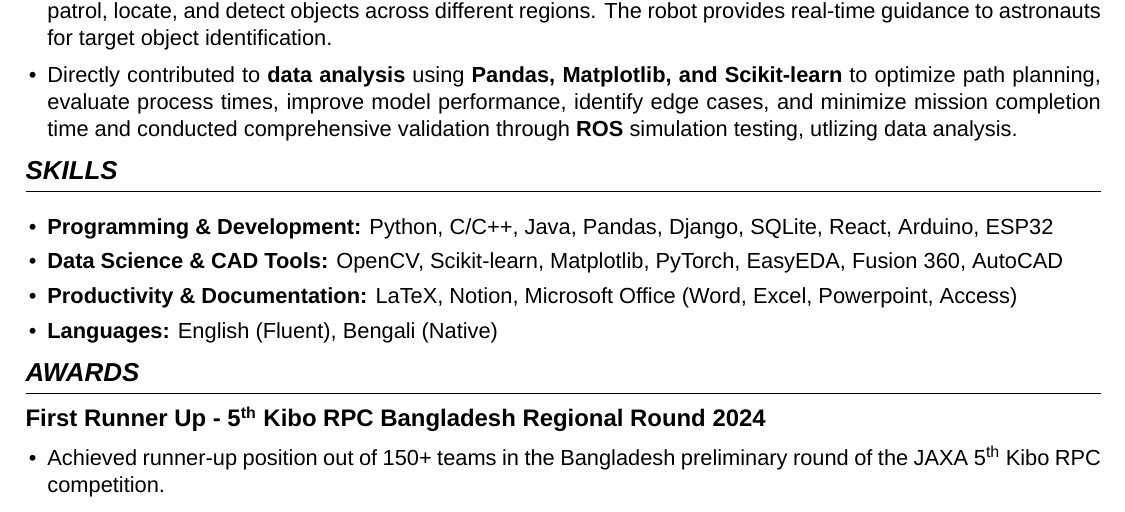
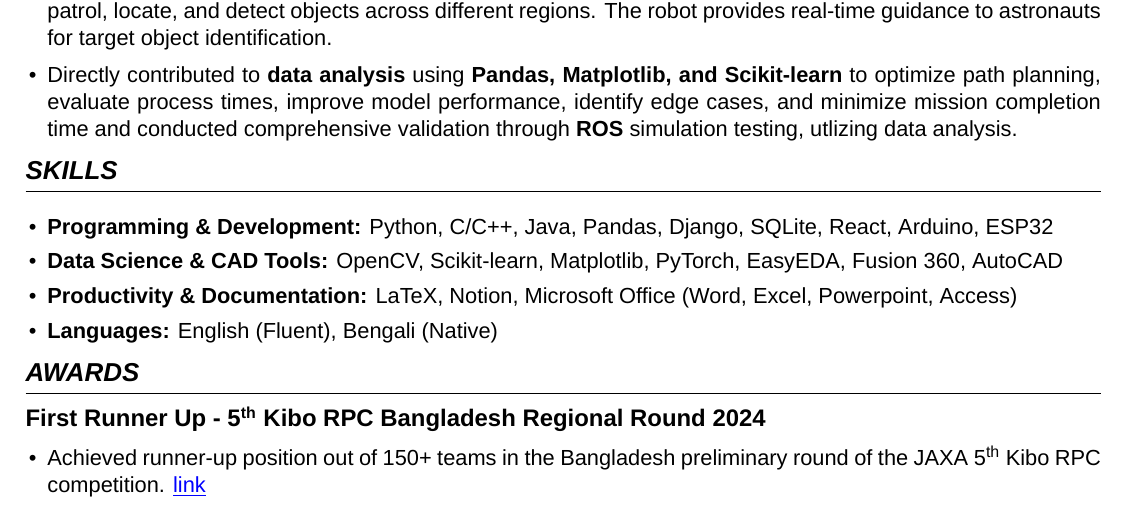
Before and after one commit to humam-hossain/humam-hossain, a LaTeX CV (cv/cv_humam_hossain.tex, which reads cv/sections/award_krpc5.tex): part of the page, cut so that both start at the same text. Compiled offline with XeLaTeX; a missing font is replaced by an installed copy or a similar font.

Commit message:
[UPDATE] added certificate

```diff
--- a/cv/sections/award_krpc5.tex
+++ b/cv/sections/award_krpc5.tex
@@ -1,5 +1,5 @@
 \noindent
 {\noindent\fontsize{12pt}{15pt}\bfseries First Runner Up - 5\textsuperscript{th} Kibo RPC Bangladesh Regional Round 2024}
 \begin{itemize}[leftmargin=1em, itemsep=0em, labelsep=0.5em]
-    \item Achieved runner-up position out of 150+ teams in the Bangladesh preliminary round of the JAXA 5\textsuperscript{th} Kibo RPC competition.
+    \item Achieved runner-up position out of 150+ teams in the Bangladesh preliminary round of the JAXA 5\textsuperscript{th} Kibo RPC competition. \href{https://github.com/humam-hossain/humam-hossain/blob/main/certs/krpc5_regional_runner_up.pdf}{\textcolor{blue}{\underline{link}}}
 \end{itemize}
```
Also changed, not shown: cv/cv_humam_hossain.pdf.
